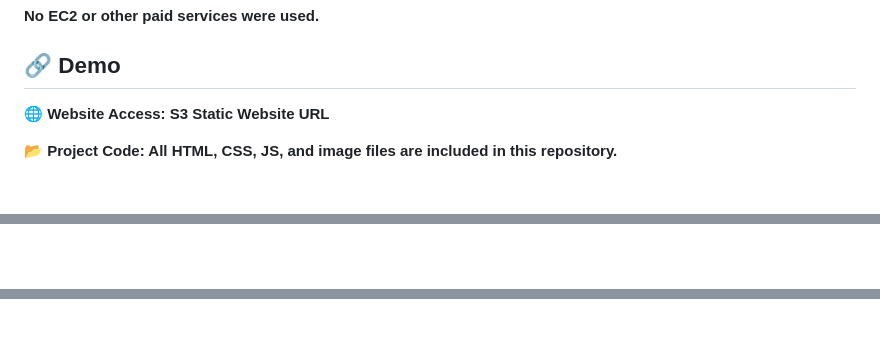
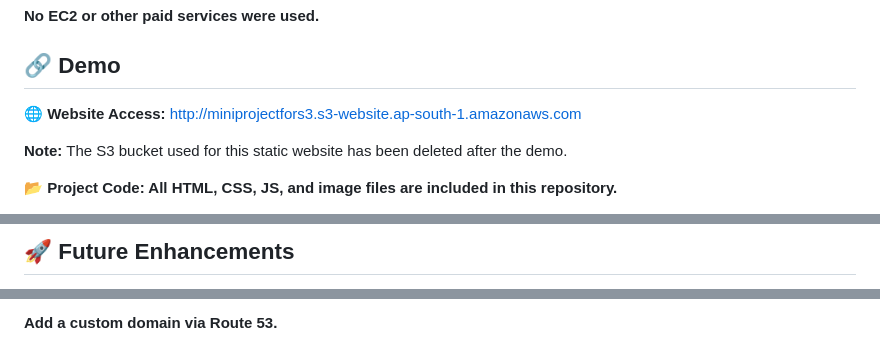
Before and after one commit to sayaliparhar/NETFLIX-MINIPROJECT, a Markdown page: README.MD, 3 parts joined by grey strips. Drawn GitHub-style; blank space fills up the shorter version.

Commit message:
readme file is modified

```diff
--- a/README.MD
+++ b/README.MD
@@ -95,7 +126,9 @@ Checked S3 endpoint and accelerated transfers.
 
 ## 🔗 Demo
 
-**🌐 Website Access: S3 Static Website URL**
+**🌐 Website Access:** http://miniprojectfors3.s3-website.ap-south-1.amazonaws.com
+
+ **Note:** The S3 bucket used for this static website has been deleted after the demo.
 
 **📂 Project Code: All HTML, CSS, JS, and image files are included in this repository.**
 
@@ -103,3 +135,3 @@ Checked S3 endpoint and accelerated transfers.
 
-<br><br>
+## 🚀 Future Enhancements
 
@@ -107,3 +139,3 @@ Checked S3 endpoint and accelerated transfers.
 
-<br><br>
+**Add a custom domain via Route 53.**
 
```
Also changed, not shown: other parts of README.MD (+34 -11 lines).
